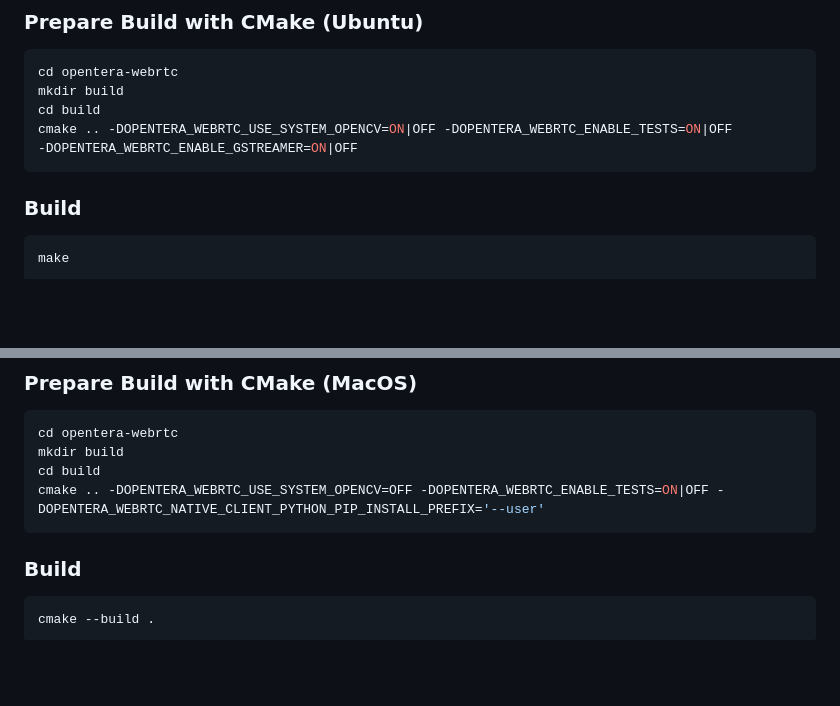
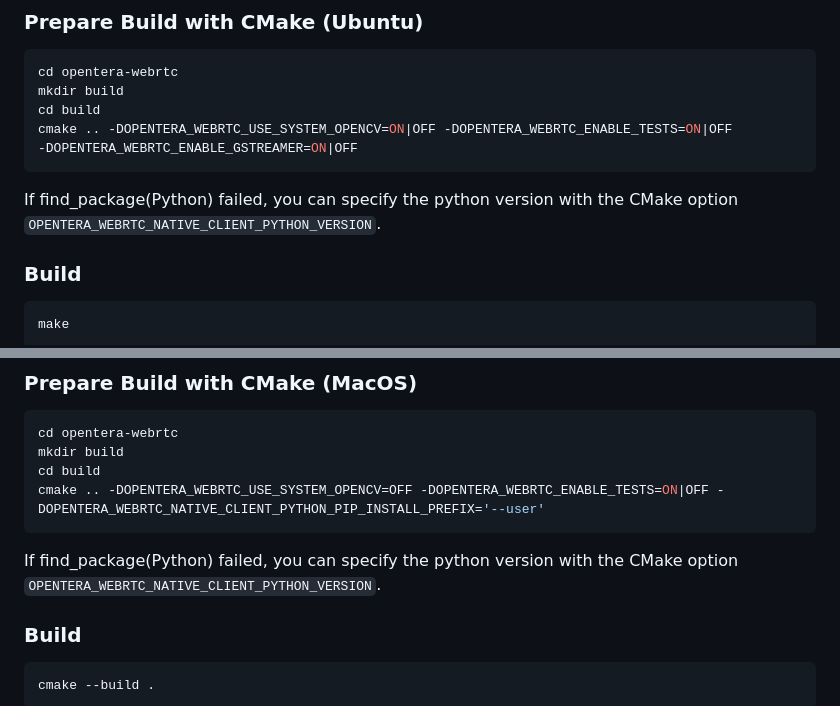
Before and after one commit to introlab/opentera-webrtc, a Markdown page: BUILD_INSTRUCTIONS.md, 2 parts joined by grey strips. GitHub-like rendering; blank space fills up the shorter version.

Commit message:
Improve BUILD_INSTRUCTIONS.md.

````diff
--- a/BUILD_INSTRUCTIONS.md
+++ b/BUILD_INSTRUCTIONS.md
@@ -46,6 +46,8 @@ cmake .. -DOPENTERA_WEBRTC_USE_SYSTEM_OPENCV=ON|OFF -DOPENTERA_WEBRTC_ENABLE_TES
 -DOPENTERA_WEBRTC_ENABLE_GSTREAMER=ON|OFF
 ```
 
+If find_package(Python) failed, you can specify the python version with the CMake option `OPENTERA_WEBRTC_NATIVE_CLIENT_PYTHON_VERSION`.
+
 ### Build
 
 ```bash
@@ -84,6 +86,8 @@ mkdir build
 cd build
 cmake .. -DOPENTERA_WEBRTC_USE_SYSTEM_OPENCV=OFF -DOPENTERA_WEBRTC_ENABLE_TESTS=ON|OFF -DOPENTERA_WEBRTC_NATIVE_CLIENT_PYTHON_PIP_INSTALL_PREFIX='--user'
 ```
+
+If find_package(Python) failed, you can specify the python version with the CMake option `OPENTERA_WEBRTC_NATIVE_CLIENT_PYTHON_VERSION`.
 
 ### Build
 
````
